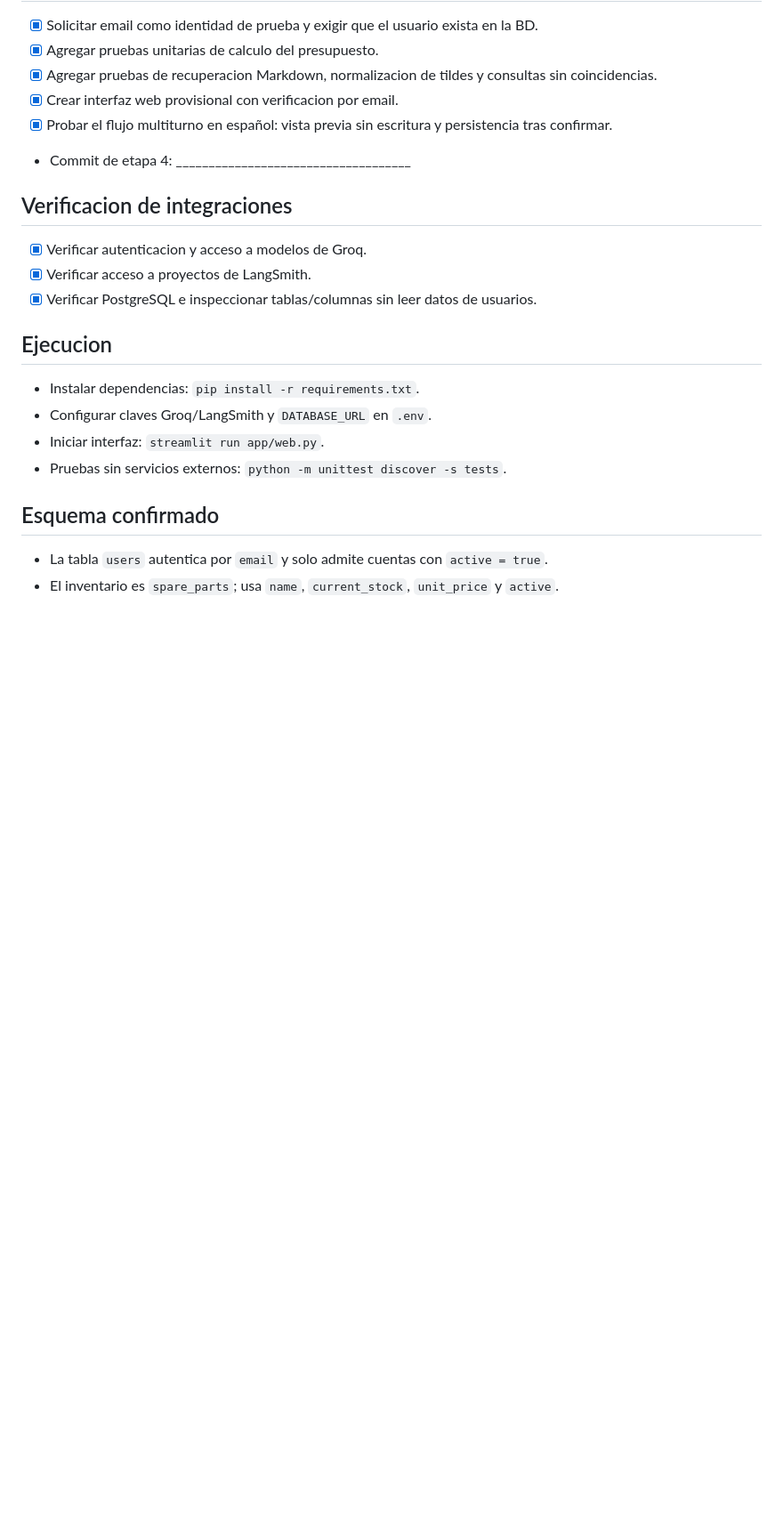
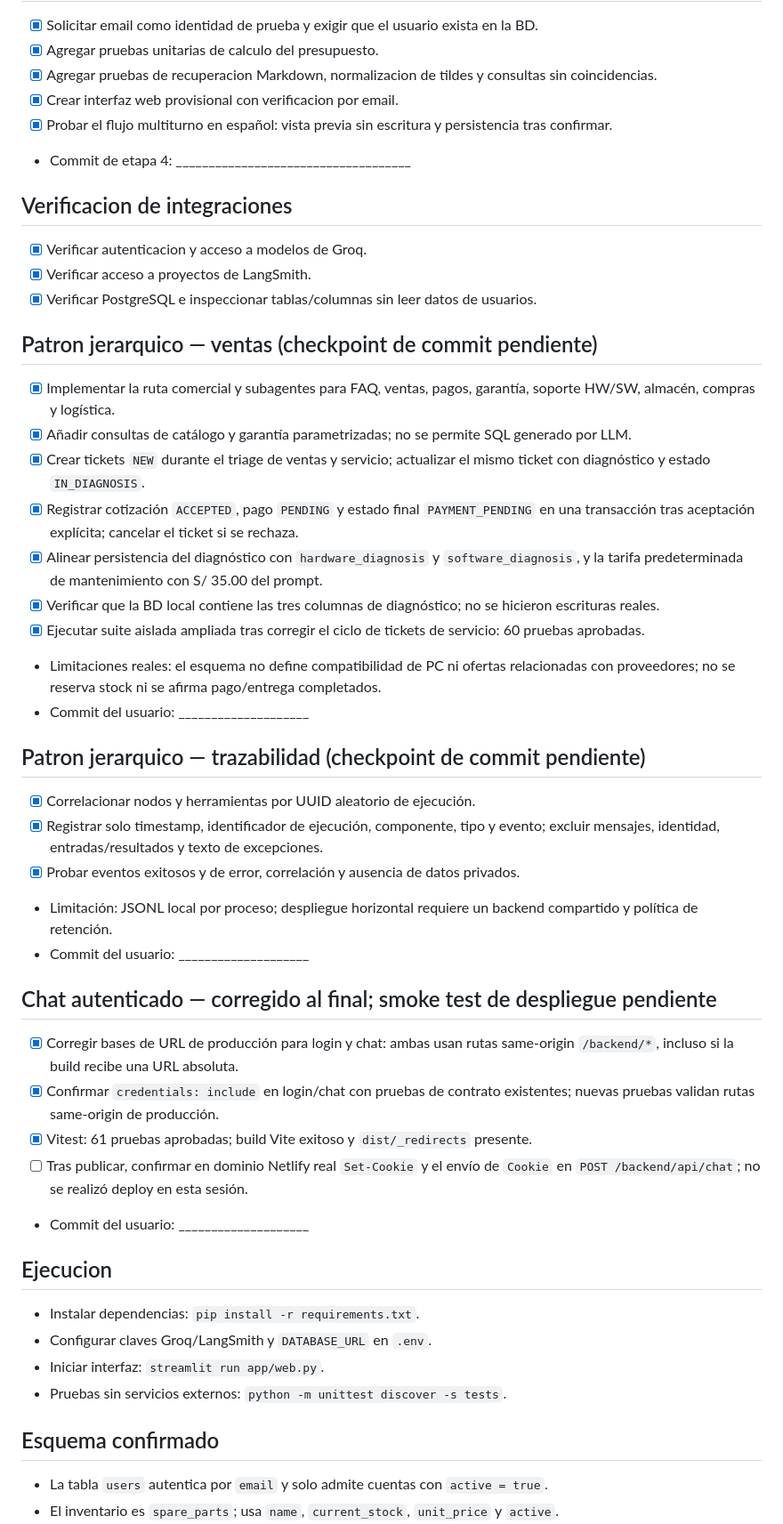
Before and after one commit to Multiagente-Servicio-Tecnico-Team/Sistema-Multiagente-de-Servicio-T-cnico-Ventas-y-Soporte, a Markdown page: PROGRESO.md, the part around one of its changes. Shown at 89% size. GitHub-like rendering; blank space fills up the shorter version.

Commit message:
docs: seguimiento de progreso

```diff
--- a/PROGRESO.md
+++ b/PROGRESO.md
@@ -39,6 +39,31 @@
 - [x] Verificar acceso a proyectos de LangSmith.
 - [x] Verificar PostgreSQL e inspeccionar tablas/columnas sin leer datos de usuarios.
 
+## Patron jerarquico — ventas (checkpoint de commit pendiente)
+- [x] Implementar la ruta comercial y subagentes para FAQ, ventas, pagos, garantía, soporte HW/SW, almacén, compras y logística.
+- [x] Añadir consultas de catálogo y garantía parametrizadas; no se permite SQL generado por LLM.
+- [x] Crear tickets `NEW` durante el triage de ventas y servicio; actualizar el mismo ticket con diagnóstico y estado `IN_DIAGNOSIS`.
+- [x] Registrar cotización `ACCEPTED`, pago `PENDING` y estado final `PAYMENT_PENDING` en una transacción tras aceptación explícita; cancelar el ticket si se rechaza.
+- [x] Alinear persistencia del diagnóstico con `hardware_diagnosis` y `software_diagnosis`, y la tarifa predeterminada de mantenimiento con S/ 35.00 del prompt.
+- [x] Verificar que la BD local contiene las tres columnas de diagnóstico; no se hicieron escrituras reales.
+- [x] Ejecutar suite aislada ampliada tras corregir el ciclo de tickets de servicio: 60 pruebas aprobadas.
+- Limitaciones reales: el esquema no define compatibilidad de PC ni ofertas relacionadas con proveedores; no se reserva stock ni se afirma pago/entrega completados.
+- Commit del usuario: ____________________
+
+## Patron jerarquico — trazabilidad (checkpoint de commit pendiente)
+- [x] Correlacionar nodos y herramientas por UUID aleatorio de ejecución.
+- [x] Registrar solo timestamp, identificador de ejecución, componente, tipo y evento; excluir mensajes, identidad, entradas/resultados y texto de excepciones.
+- [x] Probar eventos exitosos y de error, correlación y ausencia de datos privados.
+- Limitación: JSONL local por proceso; despliegue horizontal requiere un backend compartido y política de retención.
+- Commit del usuario: ____________________
+
+## Chat autenticado — corregido al final; smoke test de despliegue pendiente
+- [x] Corregir bases de URL de producción para login y chat: ambas usan rutas same-origin `/backend/*`, incluso si la build recibe una URL absoluta.
+- [x] Confirmar `credentials: include` en login/chat con pruebas de contrato existentes; nuevas pruebas validan rutas same-origin de producción.
+- [x] Vitest: 61 pruebas aprobadas; build Vite exitoso y `dist/_redirects` presente.
+- [ ] Tras publicar, confirmar en dominio Netlify real `Set-Cookie` y el envío de `Cookie` en `POST /backend/api/chat`; no se realizó deploy en esta sesión.
+- Commit del usuario: ____________________
+
 ## Ejecucion
 - Instalar dependencias: `pip install -r requirements.txt`.
 - Configurar claves Groq/LangSmith y `DATABASE_URL` en `.env`.
```
Also changed, not shown: other parts of PROGRESO.md (+2 -2 lines), memory.md (+5 -0 lines).
